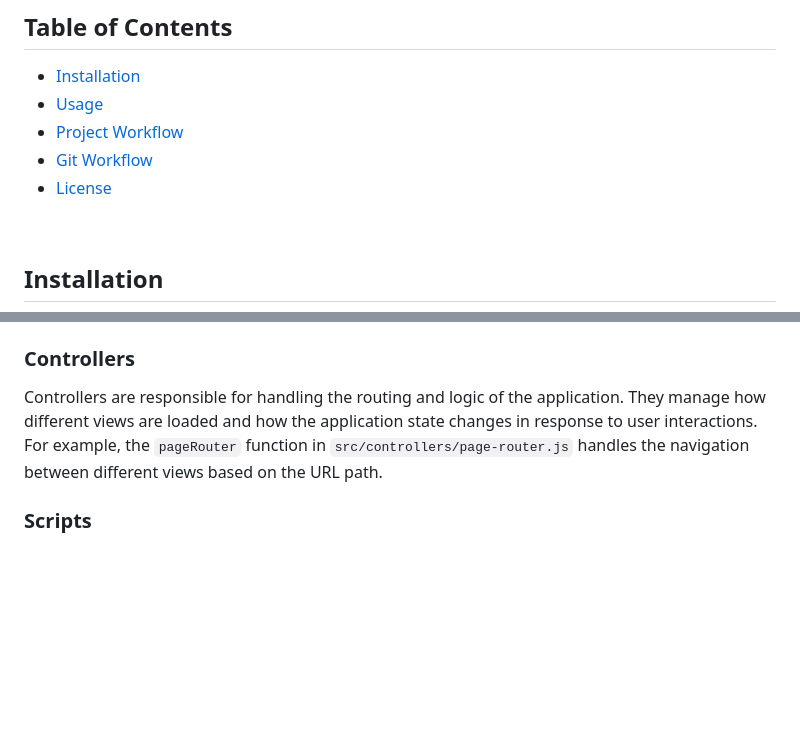
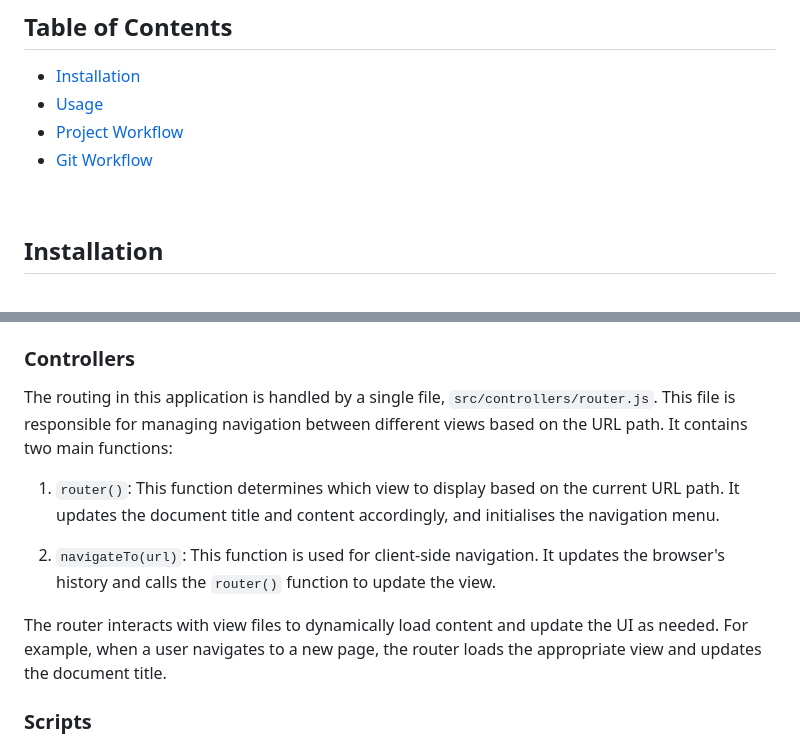
Before and after one commit to terryeah/duo-rowing, a Markdown page: README.md, 2 parts joined by grey strips. Rendered like a GitHub page; blank space fills up the shorter version.

Commit message:
Updated the routing section of README.md

```diff
--- a/README.md
+++ b/README.md
@@ -11,7 +11,6 @@ Duo Rowing is a single-page application (SPA) built using vanilla JavaScript, SC
 - [Usage](#usage)
 - [Project Workflow](#project-workflow)
 - [Git Workflow](#git-workflow)
-- [License](#license)
 
 <br>
 
@@ -52,7 +51,13 @@ Component locations vary depending on their intended usage. If a component is to
 An imported component can be utilised in this format: `${component-name.output}`. You can also pass a class name, similar to how `createDivider` passes a class name of `left-aligned`.
 
 ### Controllers
-Controllers are responsible for handling the routing and logic of the application. They manage how different views are loaded and how the application state changes in response to user interactions. For example, the `pageRouter` function in `src/controllers/page-router.js` handles the navigation between different views based on the URL path.
+The routing in this application is handled by a single file, `src/controllers/router.js`. This file is responsible for managing navigation between different views based on the URL path. It contains two main functions:
+
+1. `router()`: This function determines which view to display based on the current URL path. It updates the document title and content accordingly, and initialises the navigation menu.
+
+2. `navigateTo(url)`: This function is used for client-side navigation. It updates the browser's history and calls the `router()` function to update the view.
+
+The router interacts with view files to dynamically load content and update the UI as needed. For example, when a user navigates to a new page, the router loads the appropriate view and updates the document title.
 
 ### Scripts
 Scripts are used for specific functionalities such as handling UI interactions and DOM manipulations. They work alongside controllers to implement the desired behaviors and features. For example, `src/scripts/components/nav.js` contains the logic to initialise the navigation menu and handle the mobile menu interactions.
```
